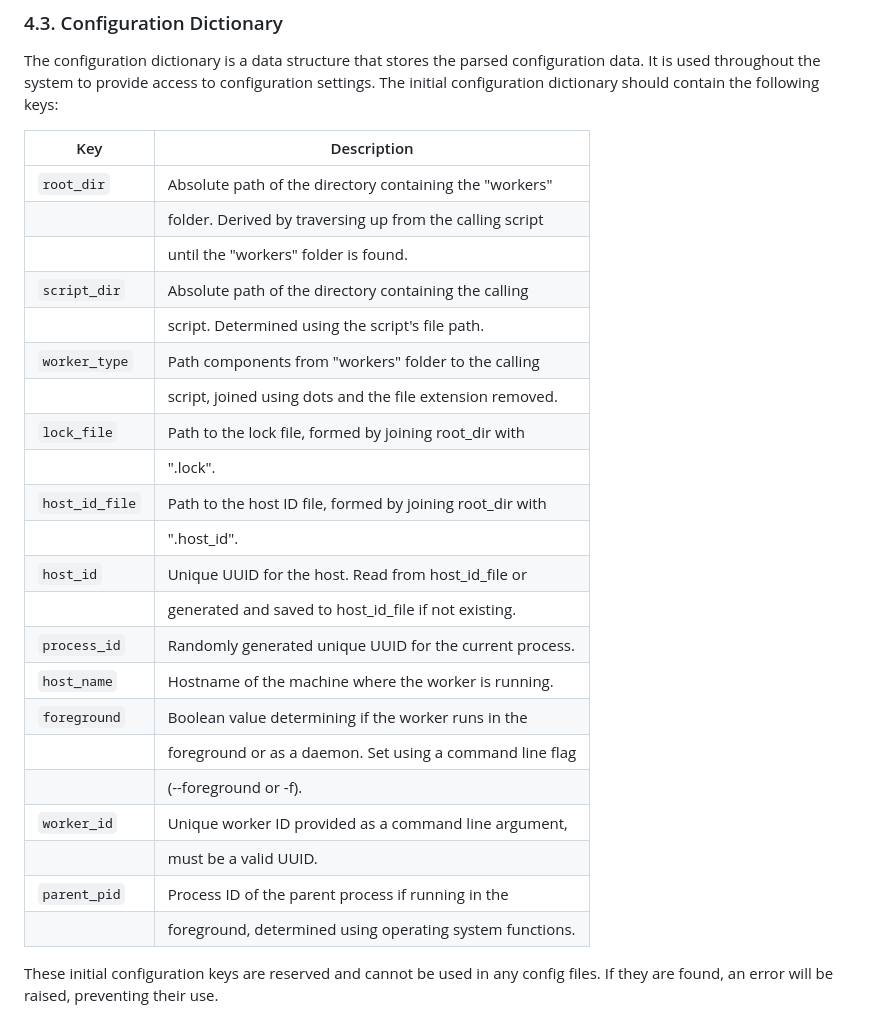
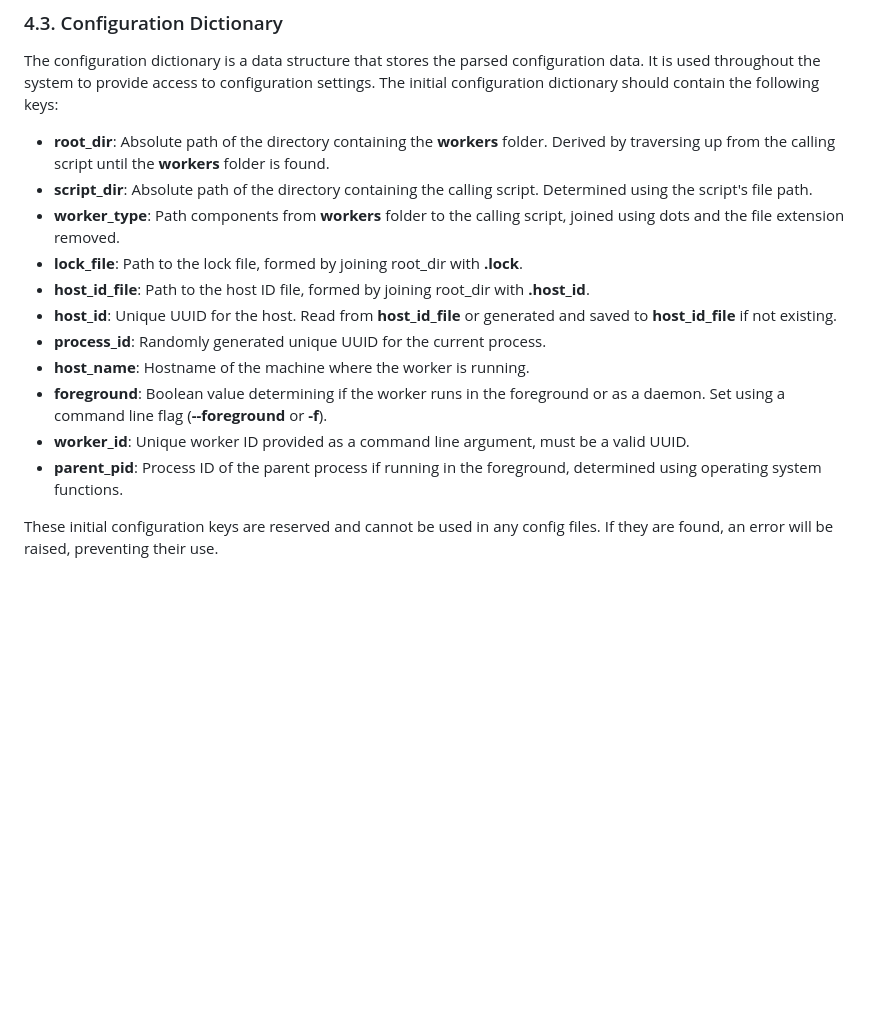
Before and after one commit to truthly/uniphant, a Markdown page: py/README.md, the part around the change. Rendered like a GitHub page; blank space fills up the shorter version.

Commit message:
Change table into list since some need multiple lines

```diff
--- a/py/README.md
+++ b/py/README.md
@@ -113,30 +113,17 @@ key3=value3
 
 The configuration dictionary is a data structure that stores the parsed configuration data. It is used throughout the system to provide access to configuration settings. The initial configuration dictionary should contain the following keys:
 
-| Key           | Description                                               |
-|---------------|-----------------------------------------------------------|
-| `root_dir`    | Absolute path of the directory containing the "workers"   |
-|               | folder. Derived by traversing up from the calling script  |
-|               | until the "workers" folder is found.                      |
-| `script_dir`  | Absolute path of the directory containing the calling     |
-|               | script. Determined using the script's file path.          |
-| `worker_type` | Path components from "workers" folder to the calling      |
-|               | script, joined using dots and the file extension removed. |
-| `lock_file`   | Path to the lock file, formed by joining root_dir with    |
-|               | ".lock".                                                  |
-| `host_id_file`| Path to the host ID file, formed by joining root_dir with |
-|               | ".host_id".                                               |
-| `host_id`     | Unique UUID for the host. Read from host_id_file or       |
-|               | generated and saved to host_id_file if not existing.      |
-| `process_id`  | Randomly generated unique UUID for the current process.   |
-| `host_name`   | Hostname of the machine where the worker is running.      |
-| `foreground`  | Boolean value determining if the worker runs in the       |
-|               | foreground or as a daemon. Set using a command line flag  |
-|               | (--foreground or -f).                                     |
-| `worker_id`   | Unique worker ID provided as a command line argument,     |
-|               | must be a valid UUID.                                     |
-| `parent_pid`  | Process ID of the parent process if running in the        |
-|               | foreground, determined using operating system functions.  |
+- **root_dir**: Absolute path of the directory containing the **workers** folder. Derived by traversing up from the calling script until the **workers** folder is found.
+- **script_dir**: Absolute path of the directory containing the calling script. Determined using the script's file path.
+- **worker_type**: Path components from **workers** folder to the calling script, joined using dots and the file extension removed.
+- **lock_file**: Path to the lock file, formed by joining root_dir with **.lock**.
+- **host_id_file**: Path to the host ID file, formed by joining root_dir with **.host_id**.
+- **host_id**: Unique UUID for the host. Read from **host_id_file** or generated and saved to **host_id_file** if not existing.
+- **process_id**: Randomly generated unique UUID for the current process.
+- **host_name**: Hostname of the machine where the worker is running.
+- **foreground**: Boolean value determining if the worker runs in the foreground or as a daemon. Set using a command line flag (**--foreground** or **-f**).
+- **worker_id**: Unique worker ID provided as a command line argument, must be a valid UUID.
+- **parent_pid**: Process ID of the parent process if running in the foreground, determined using operating system functions.
 
 These initial configuration keys are reserved and cannot be used in any config
 files. If they are found, an error will be raised, preventing their use.
```
